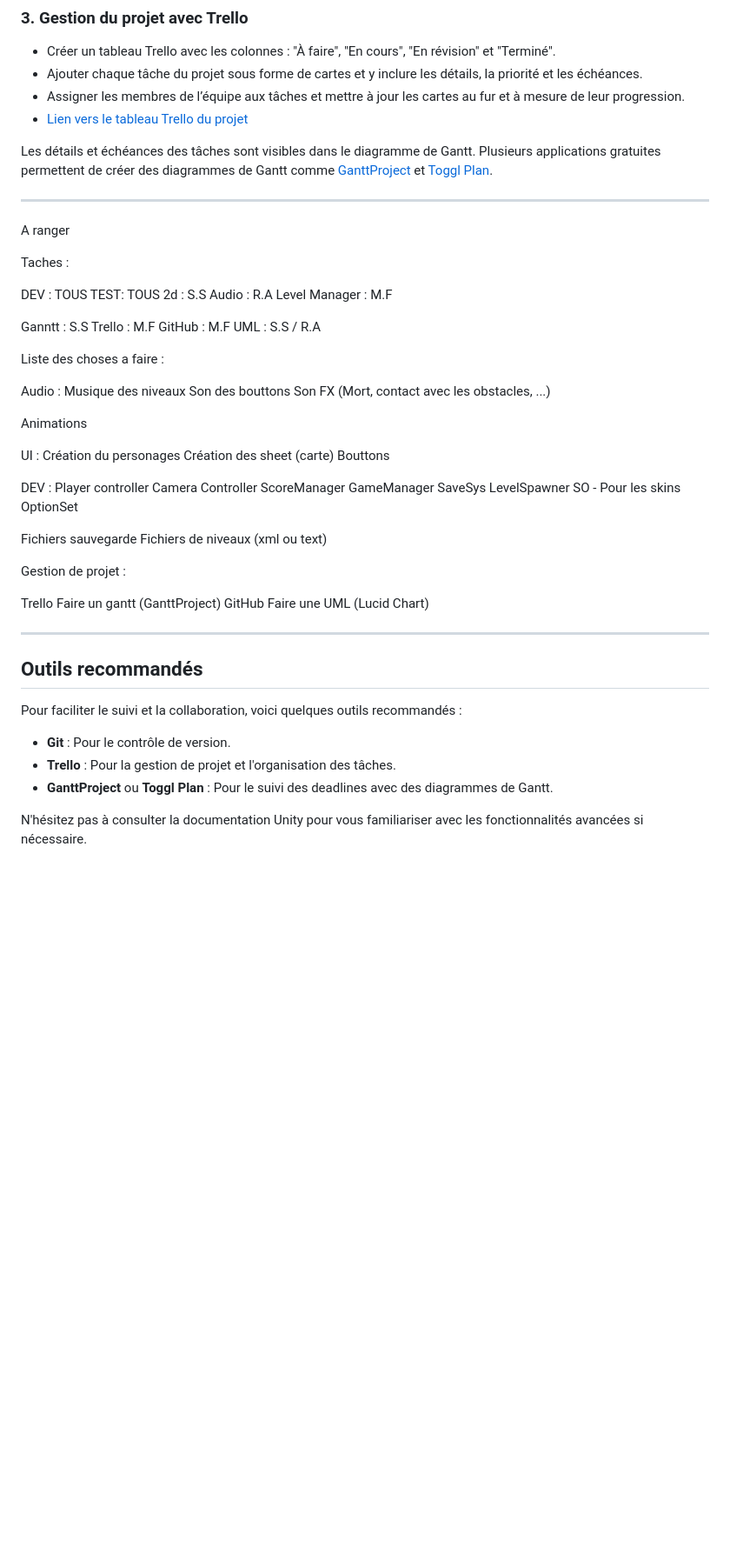
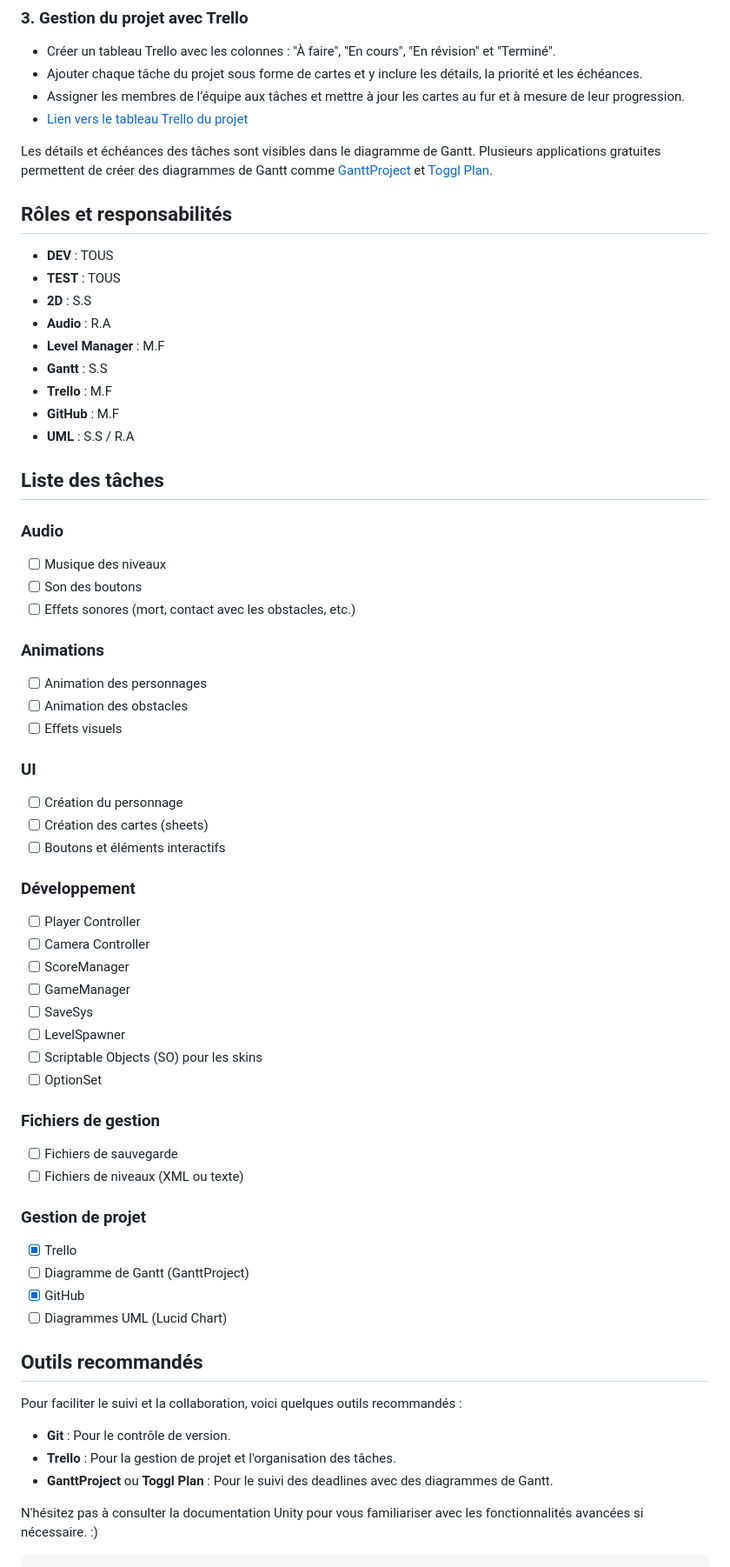
Before and after one commit to Arial-Games/-UnityProject-, a Markdown page: README.md, the part around one of its changes. Shown at 87% size. Rendered like a GitHub page; blank space fills up the shorter version.

Commit message:
Update README.md rajout des taches a faire

````diff
--- a/README.md
+++ b/README.md
@@ -57,66 +59,52 @@ Le tableau contient :
 
 Les détails et échéances des tâches sont visibles dans le diagramme de Gantt. Plusieurs applications gratuites permettent de créer des diagrammes de Gantt comme [GanttProject](http://www.ganttproject.biz/) et [Toggl Plan](https://toggl.com/plan/).
 
+## Rôles et responsabilités
+- **DEV** : TOUS
+- **TEST** : TOUS
+- **2D** : S.S
+- **Audio** : R.A
+- **Level Manager** : M.F
+- **Gantt** : S.S
+- **Trello** : M.F
+- **GitHub** : M.F
+- **UML** : S.S / R.A
 
----
-A ranger
+## Liste des tâches
+### Audio
+- [ ] Musique des niveaux
+- [ ] Son des boutons
+- [ ] Effets sonores (mort, contact avec les obstacles, etc.)
 
+### Animations
+- [ ] Animation des personnages
+- [ ] Animation des obstacles
+- [ ] Effets visuels
 
-Taches :
+### UI
+- [ ] Création du personnage
+- [ ] Création des cartes (sheets)
+- [ ] Boutons et éléments interactifs
 
-DEV : TOUS
-TEST: TOUS
-2d : S.S
-Audio : R.A
-Level Manager : M.F
+### Développement
+- [ ] Player Controller
+- [ ] Camera Controller
+- [ ] ScoreManager
+- [ ] GameManager
+- [ ] SaveSys
+- [ ] LevelSpawner
+- [ ] Scriptable Objects (SO) pour les skins
+- [ ] OptionSet
 
-Ganntt : S.S
-Trello : M.F
-GitHub : M.F
-UML : S.S / R.A
+### Fichiers de gestion
+- [ ] Fichiers de sauvegarde
+- [ ] Fichiers de niveaux (XML ou texte)
 
-
-
-
-Liste des choses a faire :
-
-Audio :
-Musique des niveaux
-Son des bouttons
-Son FX (Mort, contact avec les obstacles, ...)
-
-Animations
-
-UI :
-Création du personages
-Création des sheet (carte)
-Bouttons
-
-DEV :
-Player controller
-Camera Controller
-ScoreManager
-GameManager
-SaveSys
-LevelSpawner
-SO - Pour les skins
-OptionSet
-
-
-Fichiers sauvegarde
-Fichiers de niveaux (xml ou text)
-
-Gestion de projet :
-
-Trello
-Faire un gantt (GanttProject)
-GitHub
-Faire une UML (Lucid Chart)
-
-
----
-
-
+### Gestion de projet
+- [x] Trello
+- [ ] Diagramme de Gantt (GanttProject)
+- [x] GitHub
+- [ ] Diagrammes UML (Lucid Chart)
 
 ## Outils recommandés
 Pour faciliter le suivi et la collaboration, voici quelques outils recommandés :
@@ -124,4 +112,6 @@ Pour faciliter le suivi et la collaboration, voici quelques outils recommandés
 - **Trello** : Pour la gestion de projet et l'organisation des tâches.
 - **GanttProject** ou **Toggl Plan** : Pour le suivi des deadlines avec des diagrammes de Gantt.
 
-N'hésitez pas à consulter la documentation Unity pour vous familiariser avec les fonctionnalités avancées si nécessaire.
+
+N'hésitez pas à consulter la documentation Unity pour vous familiariser avec les fonctionnalités avancées si nécessaire. :)
+```
````
Also changed, not shown: other parts of README.md (+2 -0 lines).
